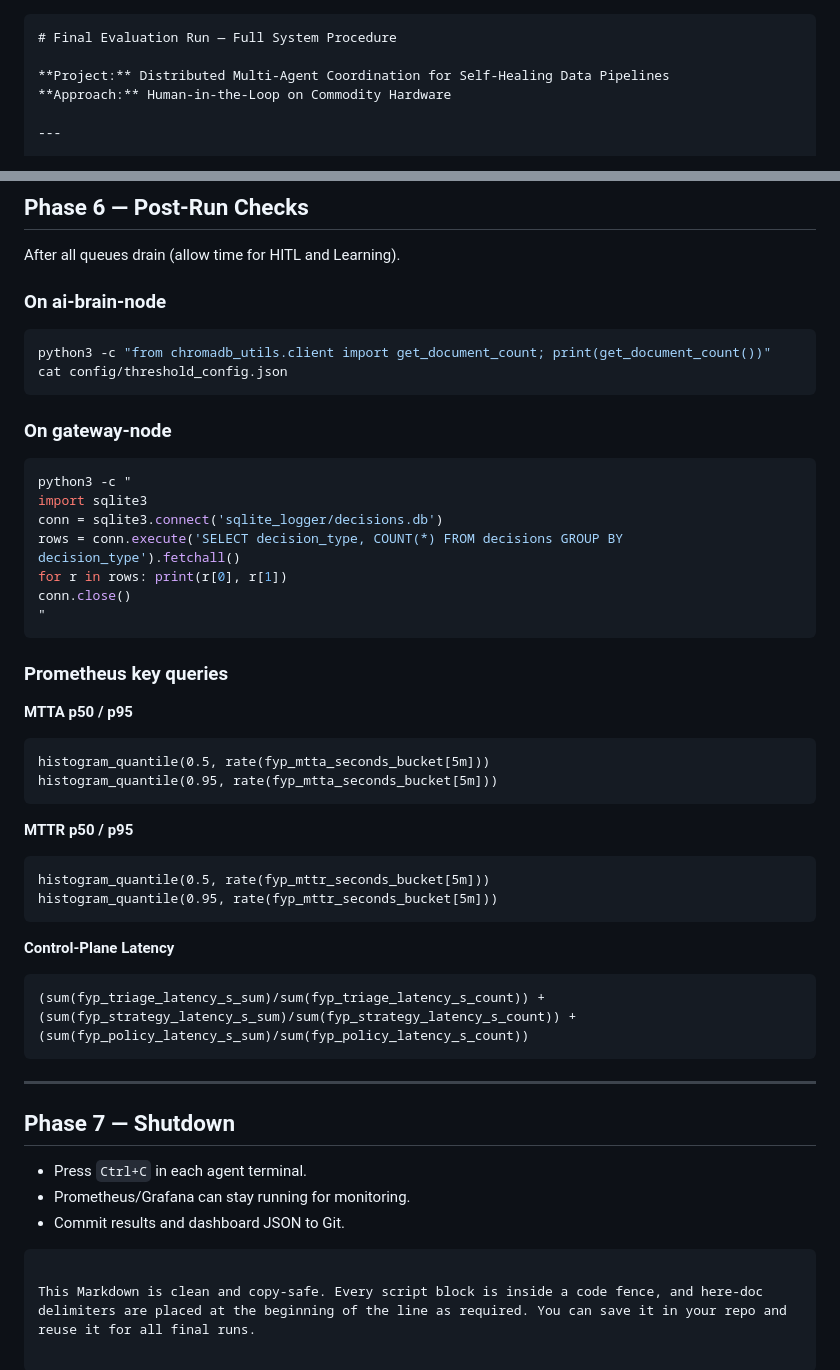
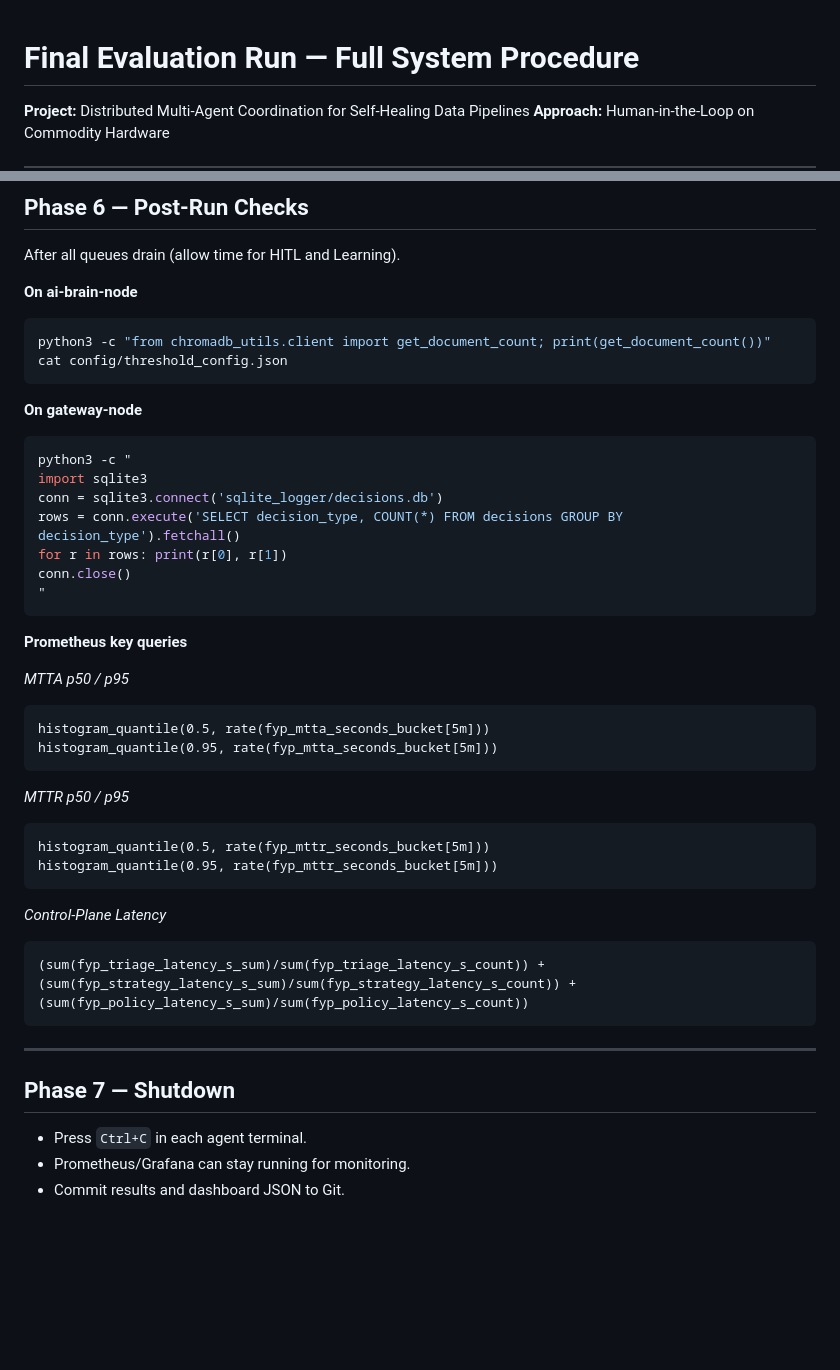
Before and after one commit to Spectre206/fyp-pipeline, a Markdown page: Full_Rerun.md, 2 parts joined by grey strips. Rendered like a GitHub page; blank space fills up the shorter version.

````diff
--- a/Full_Rerun.md
+++ b/Full_Rerun.md
@@ -1,6 +1,3 @@
-
-
-```markdown
 # Final Evaluation Run — Full System Procedure
 
 **Project:** Distributed Multi-Agent Coordination for Self-Healing Data Pipelines
@@ -259,14 +283,14 @@ Key panels: Control-Plane Latency, MTTA/MTTR, Strategy Outcome Counts, Auto Exec
 
 After all queues drain (allow time for HITL and Learning).
 
-### On ai-brain-node
+**On ai-brain-node**
 
 ```bash
 python3 -c "from chromadb_utils.client import get_document_count; print(get_document_count())"
 cat config/threshold_config.json
 ```
 
-### On gateway-node
+**On gateway-node**
 
 ```bash
 python3 -c "
@@ -278,23 +302,23 @@ conn.close()
 "
 ```
 
-### Prometheus key queries
+**Prometheus key queries**
 
-**MTTA p50 / p95**
+*MTTA p50 / p95*
 
 ```promql
 histogram_quantile(0.5, rate(fyp_mtta_seconds_bucket[5m]))
 histogram_quantile(0.95, rate(fyp_mtta_seconds_bucket[5m]))
 ```
 
-**MTTR p50 / p95**
+*MTTR p50 / p95*
 
 ```promql
 histogram_quantile(0.5, rate(fyp_mttr_seconds_bucket[5m]))
 histogram_quantile(0.95, rate(fyp_mttr_seconds_bucket[5m]))
 ```
 
-**Control-Plane Latency**
+*Control-Plane Latency*
 
 ```promql
 (sum(fyp_triage_latency_s_sum)/sum(fyp_triage_latency_s_count)) +
@@ -309,6 +333,3 @@ histogram_quantile(0.95, rate(fyp_mttr_seconds_bucket[5m]))
 - Press `Ctrl+C` in each agent terminal.
 - Prometheus/Grafana can stay running for monitoring.
 - Commit results and dashboard JSON to Git.
-```
-
-This Markdown is clean and copy‑safe. Every script block is inside a code fence, and here‑doc delimiters are placed at the beginning of the line as required. You can save it in your repo and reuse it for all final runs.
````
Also changed, not shown: other parts of Full_Rerun.md (+61 -34 lines).
